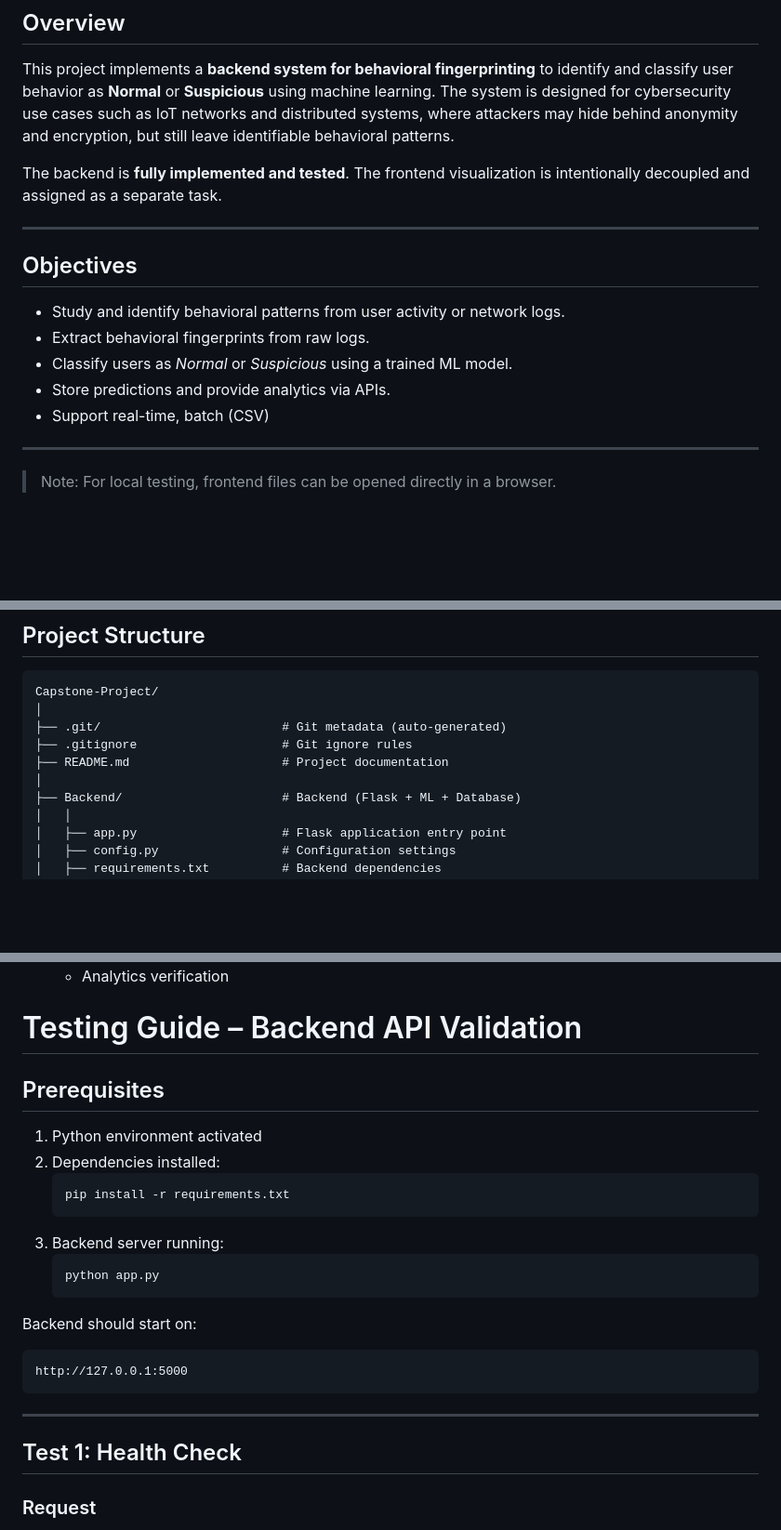
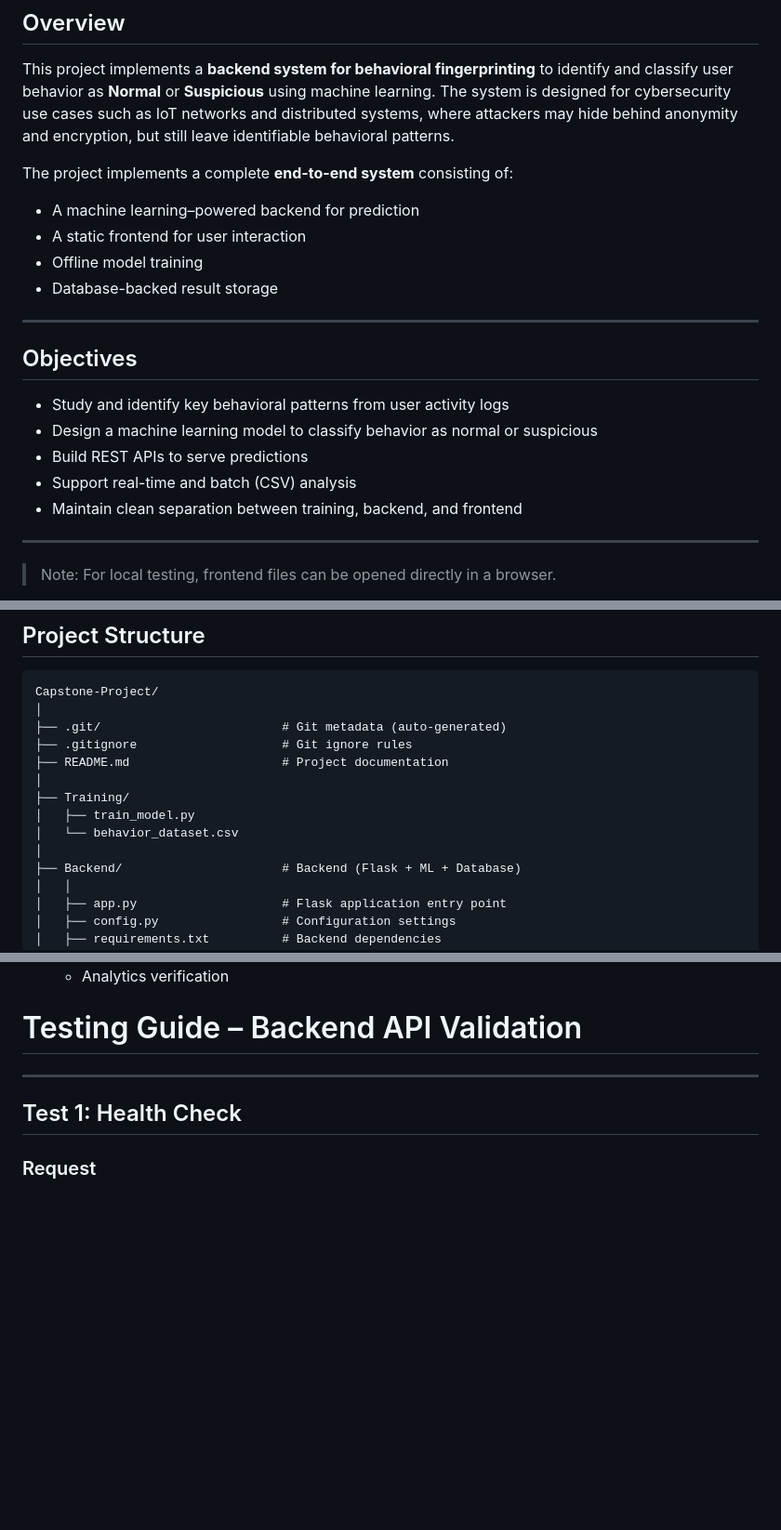
Before and after one commit to Srikardrdo2026/Capstone-Project, a Markdown page: README.md, 3 parts joined by grey strips. Shown at 93% size. GitHub-like rendering; blank space fills up the shorter version.

````diff
--- a/README.md
+++ b/README.md
@@ -4,17 +4,21 @@
 
 This project implements a **backend system for behavioral fingerprinting** to identify and classify user behavior as **Normal** or **Suspicious** using machine learning. The system is designed for cybersecurity use cases such as IoT networks and distributed systems, where attackers may hide behind anonymity and encryption, but still leave identifiable behavioral patterns.
 
-The backend is **fully implemented and tested**. The frontend visualization is intentionally decoupled and assigned as a separate task.
+The project implements a complete **end-to-end system** consisting of:
+- A machine learning–powered backend for prediction
+- A static frontend for user interaction
+- Offline model training
+- Database-backed result storage
 
 ---
 
 ## Objectives
 
-- Study and identify behavioral patterns from user activity or network logs.
-- Extract behavioral fingerprints from raw logs.
-- Classify users as *Normal* or *Suspicious* using a trained ML model.
-- Store predictions and provide analytics via APIs.
-- Support real-time, batch (CSV)
+- Study and identify key behavioral patterns from user activity logs
+- Design a machine learning model to classify behavior as normal or suspicious
+- Build REST APIs to serve predictions
+- Support real-time and batch (CSV) analysis
+- Maintain clean separation between training, backend, and frontend
 
 ---
 
@@ -73,6 +77,10 @@ Capstone-Project/
 ├── .gitignore                    # Git ignore rules
 ├── README.md                     # Project documentation
 │
+├── Training/
+│   ├── train_model.py
+│   └── behavior_dataset.csv
+│
 ├── Backend/                      # Backend (Flask + ML + Database)
 │   │
 │   ├── app.py                    # Flask application entry point
@@ -184,23 +227,6 @@ All predictions (single, CSV, and simulated website users) are stored here.
   - Analytics verification
 
 # Testing Guide – Backend API Validation
-
-## Prerequisites
-
-1. Python environment activated
-2. Dependencies installed:
-   ```bash
-   pip install -r requirements.txt
-   ```
-3. Backend server running:
-   ```bash
-   python app.py
-   ```
-
-Backend should start on:
-```
-http://127.0.0.1:5000
-```
 
 ---
 
````
Also changed, not shown: other parts of README.md (+60 -17 lines).
